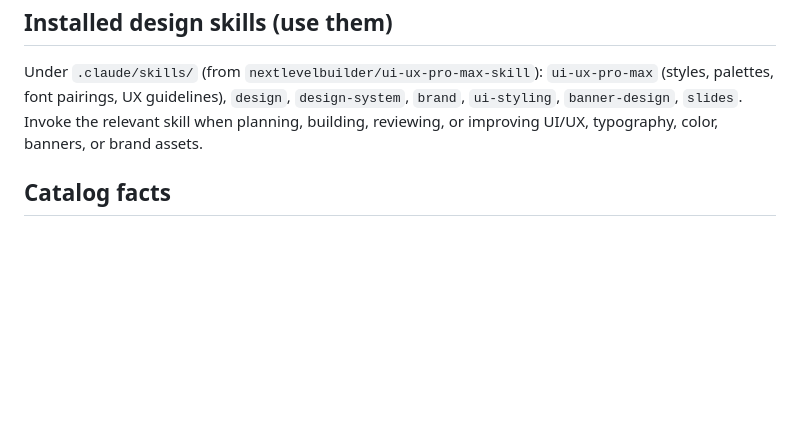
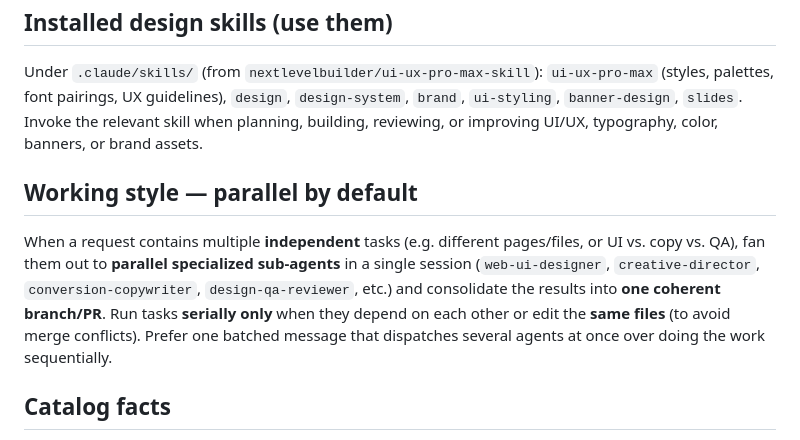
Before and after one commit to youngnrim-code/klondike-web-design, a Markdown page: CLAUDE.md, the part around the change. GitHub-like rendering; blank space fills up the shorter version.

Commit message:
Add 'parallel by default' working-style rule to project guide (#18)
Default to fanning independent tasks out to parallel specialized
sub-agents and consolidating into one branch/PR; run serially only
when tasks depend on each other or touch the same files.

Co-authored-by: Claude <noreply@anthropic.com>

```diff
--- a/CLAUDE.md
+++ b/CLAUDE.md
@@ -43,5 +43,8 @@ Under `.claude/skills/` (from `nextlevelbuilder/ui-ux-pro-max-skill`):
 `ui-ux-pro-max` (styles, palettes, font pairings, UX guidelines), `design`, `design-system`, `brand`, `ui-styling`, `banner-design`, `slides`.
 Invoke the relevant skill when planning, building, reviewing, or improving UI/UX, typography, color, banners, or brand assets.
 
+## Working style — parallel by default
+When a request contains multiple **independent** tasks (e.g. different pages/files, or UI vs. copy vs. QA), fan them out to **parallel specialized sub-agents** in a single session (`web-ui-designer`, `creative-director`, `conversion-copywriter`, `design-qa-reviewer`, etc.) and consolidate the results into **one coherent branch/PR**. Run tasks **serially only** when they depend on each other or edit the **same files** (to avoid merge conflicts). Prefer one batched message that dispatches several agents at once over doing the work sequentially.
+
 ## Catalog facts
 Real product photos in `assets/img/products/`. Prices are Beaver customer sale prices (VAT excl.), most with 36-month installment. 1-year free A/S, nationwide installation, 365-day support. Beaver product names (BeaverKiosk, BeaverPay, OrderQueen, etc.) are the manufacturer's trademarks.
```
